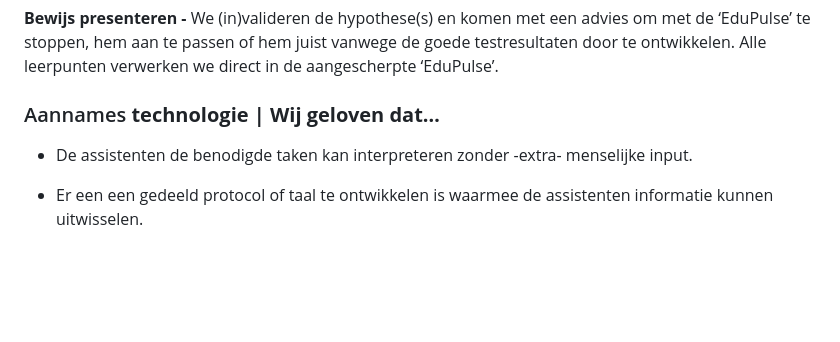
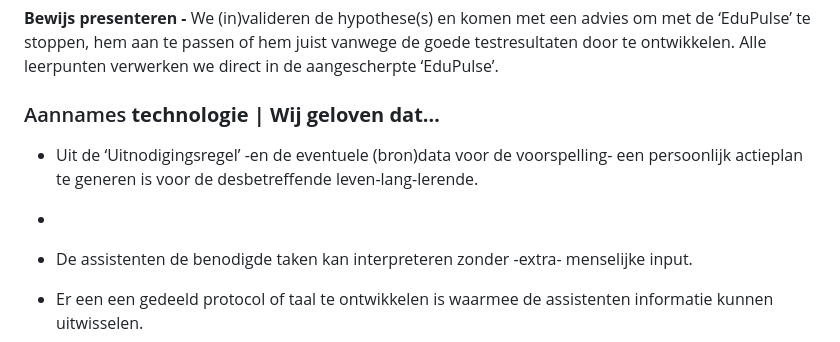
Before and after one commit to cedanl/Assistentie, a Markdown page: Aannames - EduPulse.md, the part around the change. Rendered like a GitHub page; blank space fills up the shorter version.

```diff
--- a/Aannames - EduPulse.md
+++ b/Aannames - EduPulse.md
@@ -13,6 +13,8 @@ _De ‘EduPulse' heeft pas impact als die wenselijk, uitvoerbaar en levensvatbaa
 
 
 ### Aannames **technologie | Wij geloven dat…**
+* Uit de ‘Uitnodigingsregel’ -en de eventuele (bron)data voor de voorspelling- een persoonlijk actieplan te generen is voor de desbetreffende leven-lang-lerende.
+*
 * De assistenten de benodigde taken kan interpreteren zonder -extra- menselijke input.
 * Er een een gedeeld protocol of taal te ontwikkelen is waarmee de assistenten informatie kunnen uitwisselen.
 
```
